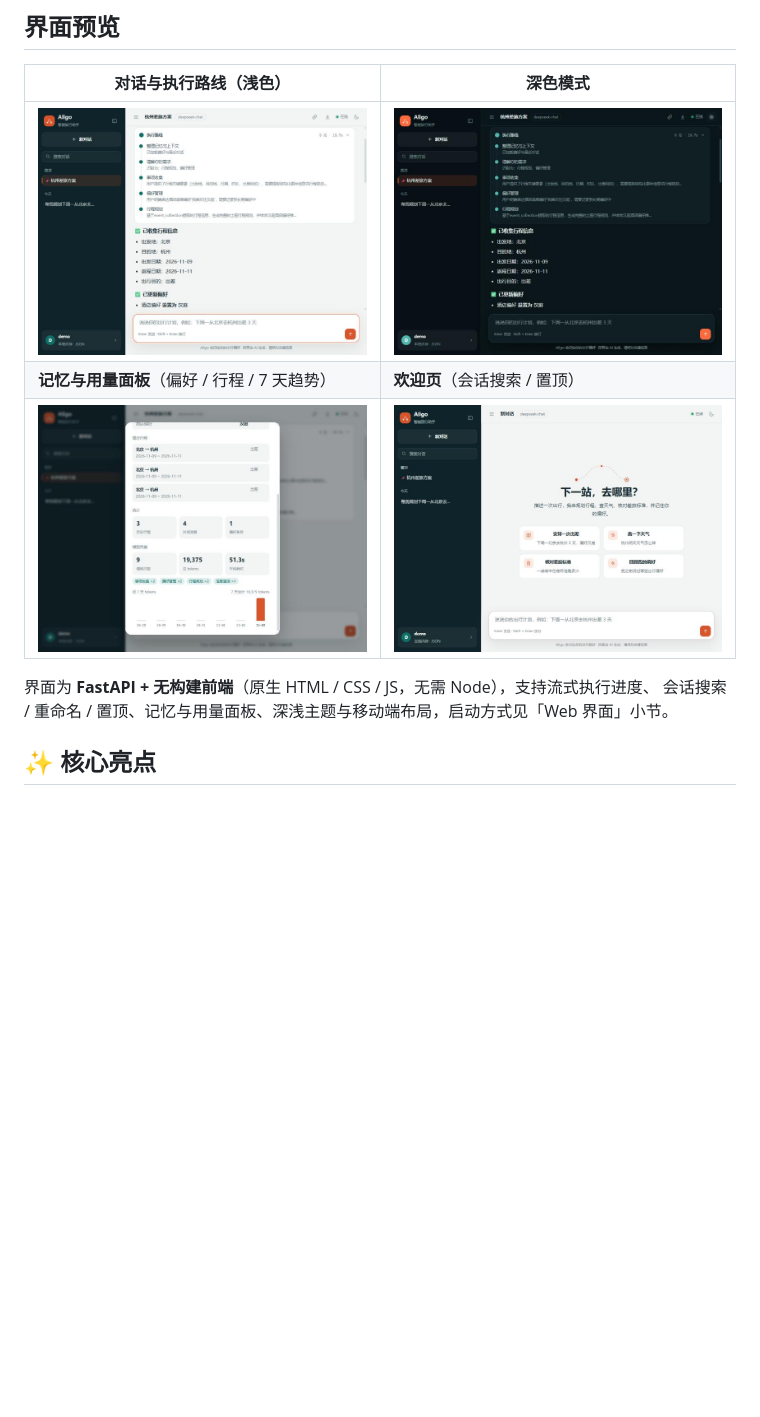
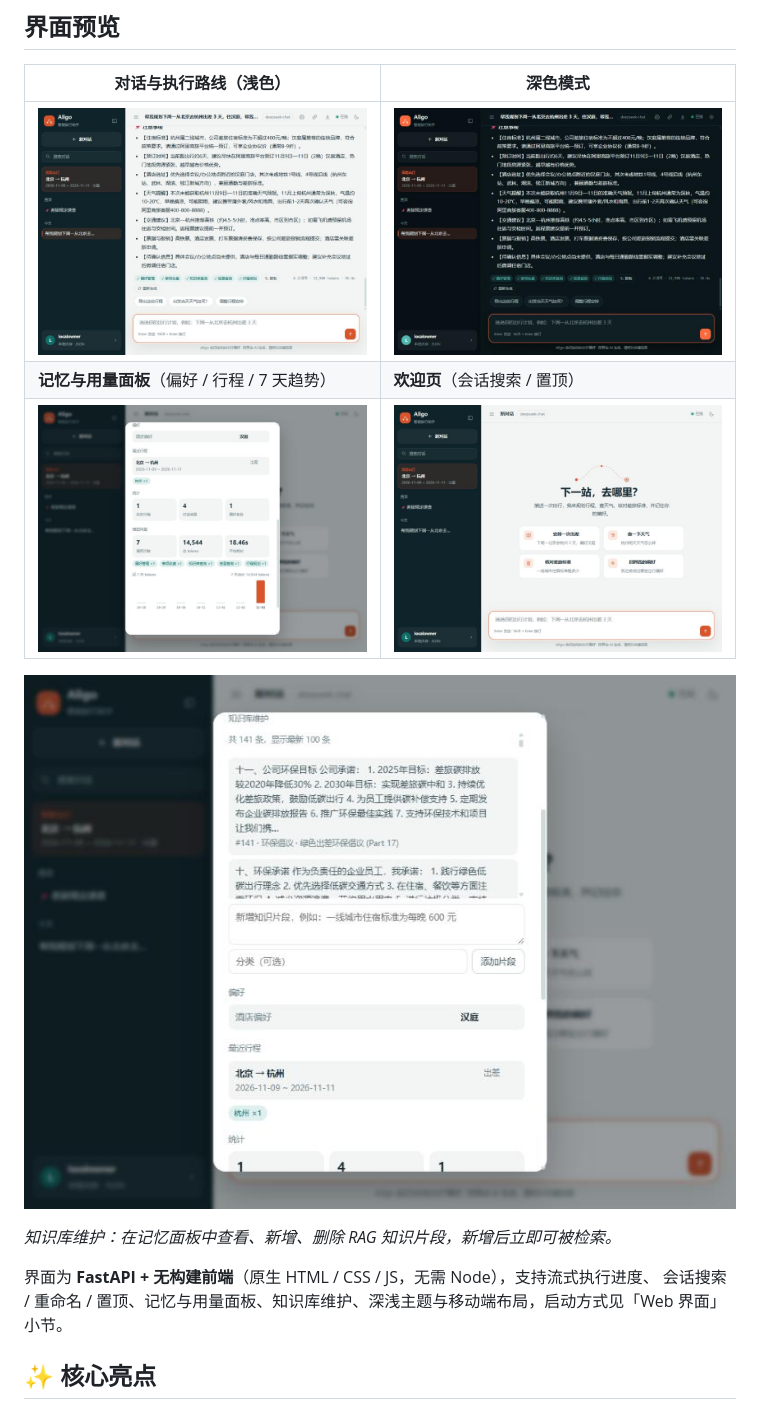
Before and after one commit to JJJY9/aligo-travel-assistant, a Markdown page: README.md, the part around the change. Rendered like a GitHub page; pictures changed too: docs/screenshots/webui-answer-dark.jpg, docs/screenshots/webui-answer-light.jpg, docs/screenshots/webui-knowledge.jpg (added); blank space fills up the shorter version.

Commit message:
docs: 更新界面截图（知识库维护 / 更整洁的示例会话）
- 重新截取欢迎页、浅色 / 深色回答页与记忆面板，侧栏示例会话改为「差旅规定速查」
- 新增知识库维护面板截图（查看 / 新增 / 删除片段），README 增加说明

Co-Authored-By: Claude Fable 5 <noreply@anthropic.com>

```diff
--- a/README.md
+++ b/README.md
@@ -16,8 +16,12 @@
 | **记忆与用量面板**（偏好 / 行程 / 7 天趋势） | **欢迎页**（会话搜索 / 置顶） |
 | ![记忆与用量面板](docs/screenshots/webui-memory.jpg) | ![欢迎页](docs/screenshots/webui-welcome.jpg) |
 
+![知识库维护：查看 / 新增 / 删除知识片段](docs/screenshots/webui-knowledge.jpg)
+
+*知识库维护：在记忆面板中查看、新增、删除 RAG 知识片段，新增后立即可被检索。*
+
 界面为 **FastAPI + 无构建前端**（原生 HTML / CSS / JS，无需 Node），支持流式执行进度、
-会话搜索 / 重命名 / 置顶、记忆与用量面板、深浅主题与移动端布局，启动方式见「Web 界面」小节。
+会话搜索 / 重命名 / 置顶、记忆与用量面板、知识库维护、深浅主题与移动端布局，启动方式见「Web 界面」小节。
 
 ## ✨ 核心亮点
 
```
